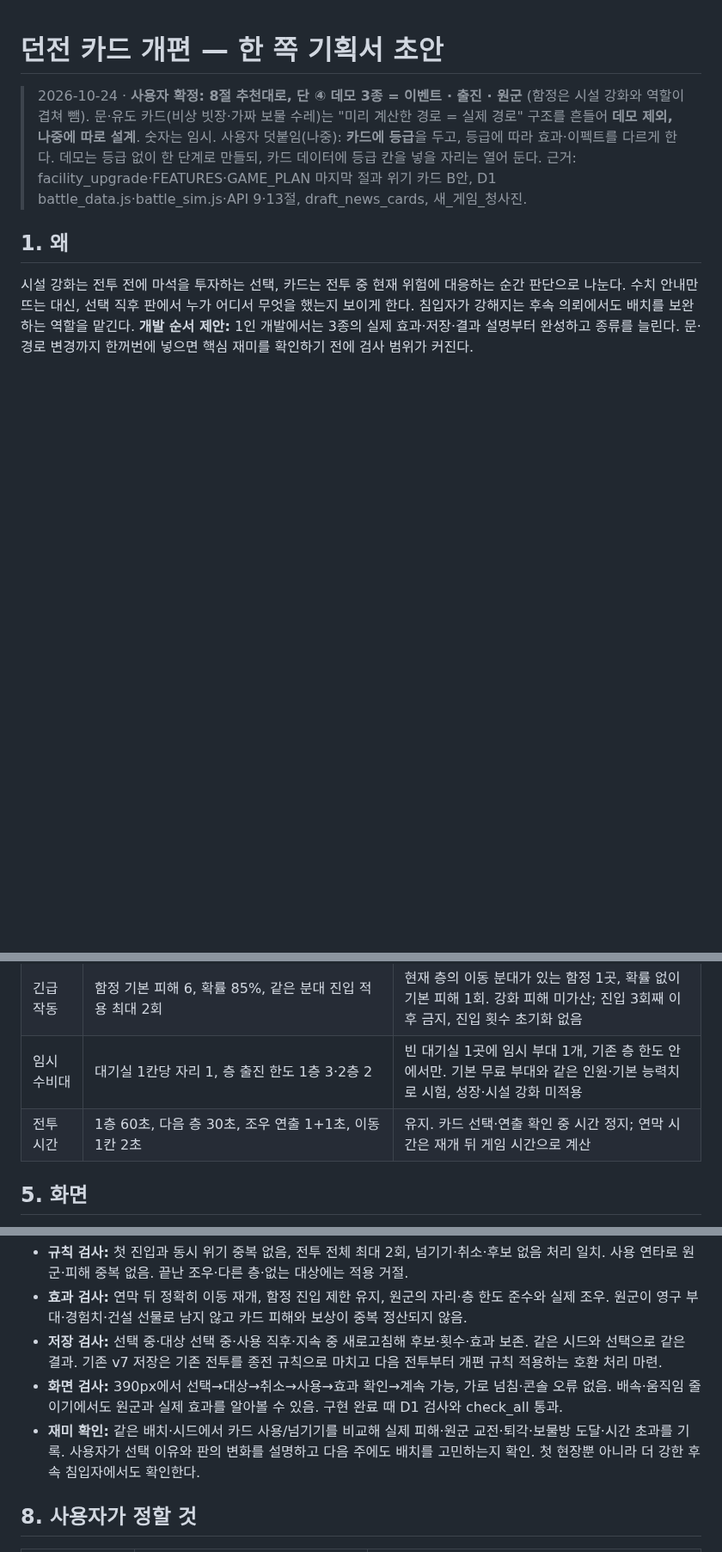
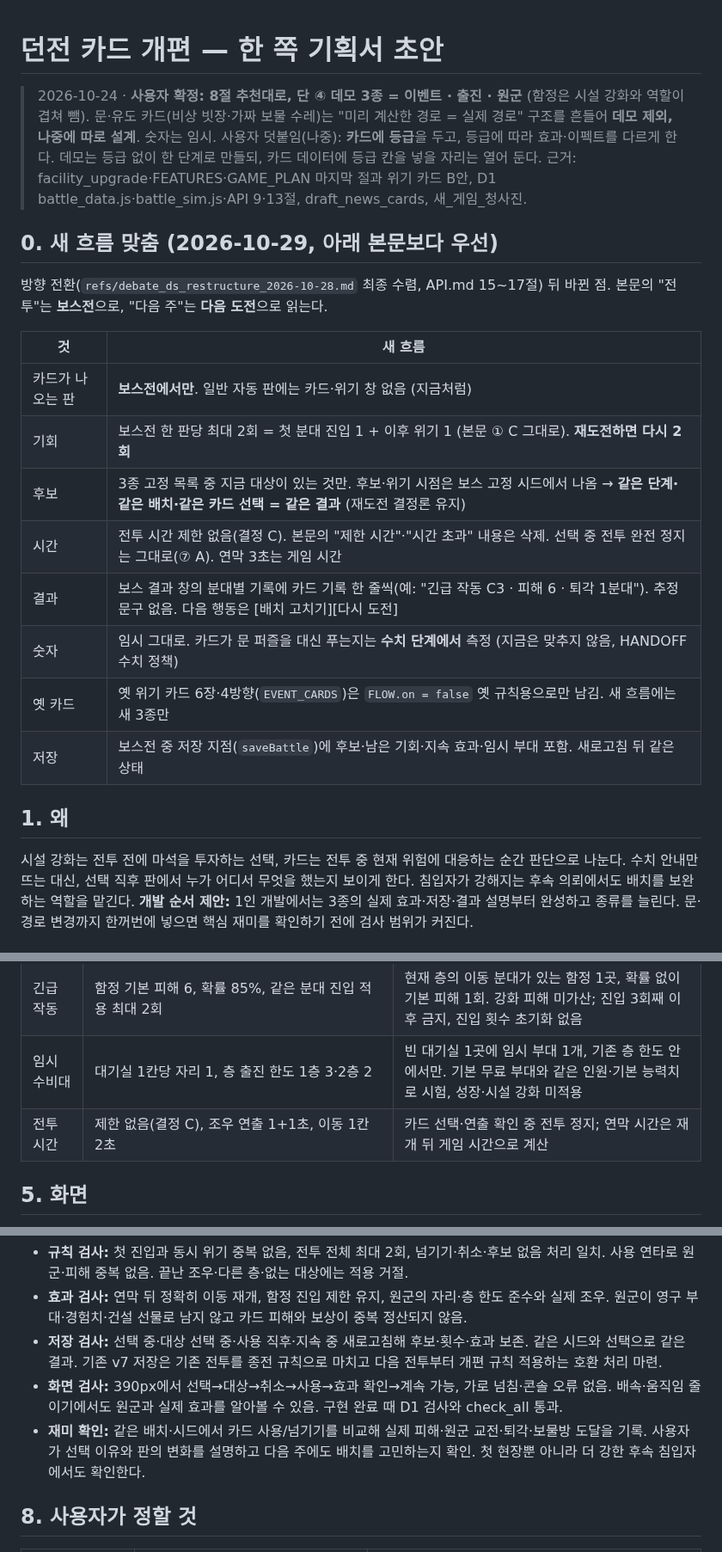
Before and after one commit to stlemm-rgb/dungeon, a Markdown page: docs/specs/dungeon_cards.md, 3 parts joined by grey strips. Shown at 86% size. Drawn GitHub-style; blank space fills up the shorter version.

Commit message:
카드 기획서 0절 새 흐름 맞춤(보스전 전용·재도전 결정론·시간 제한 없음), 지시서 brief_cards_core
Co-Authored-By: Claude Opus 5.5 <noreply@anthropic.com>

```diff
--- a/docs/specs/dungeon_cards.md
+++ b/docs/specs/dungeon_cards.md
@@ -3,6 +3,21 @@
 > 2026-10-24 · **사용자 확정: 8절 추천대로, 단 ④ 데모 3종 = 이벤트 · 출진 · 원군** (함정은 시설 강화와 역할이 겹쳐 뺌). 문·유도 카드(비상 빗장·가짜 보물 수레)는 "미리 계산한 경로 = 실제 경로" 구조를 흔들어 **데모 제외, 나중에 따로 설계**. 숫자는 임시.
 > 사용자 덧붙임(나중): **카드에 등급**을 두고, 등급에 따라 효과·이펙트를 다르게 한다. 데모는 등급 없이 한 단계로 만들되, 카드 데이터에 등급 칸을 넣을 자리는 열어 둔다.
 > 근거: facility_upgrade·FEATURES·GAME_PLAN 마지막 절과 위기 카드 B안, D1 battle_data.js·battle_sim.js·API 9·13절, draft_news_cards, 새_게임_청사진.
+
+## 0. 새 흐름 맞춤 (2026-10-29, 아래 본문보다 우선)
+
+방향 전환(`refs/debate_ds_restructure_2026-10-28.md` 최종 수렴, API.md 15~17절) 뒤 바뀐 점. 본문의 "전투"는 **보스전**으로, "다음 주"는 **다음 도전**으로 읽는다.
+
+| 것 | 새 흐름 |
+| --- | --- |
+| 카드가 나오는 판 | **보스전에서만**. 일반 자동 판에는 카드·위기 창 없음 (지금처럼) |
+| 기회 | 보스전 한 판당 최대 2회 = 첫 분대 진입 1 + 이후 위기 1 (본문 ① C 그대로). **재도전하면 다시 2회** |
+| 후보 | 3종 고정 목록 중 지금 대상이 있는 것만. 후보·위기 시점은 보스 고정 시드에서 나옴 → **같은 단계·같은 배치·같은 카드 선택 = 같은 결과** (재도전 결정론 유지) |
+| 시간 | 전투 시간 제한 없음(결정 C). 본문의 "제한 시간"·"시간 초과" 내용은 삭제. 선택 중 전투 완전 정지는 그대로(⑦ A). 연막 3초는 게임 시간 |
+| 결과 | 보스 결과 창의 분대별 기록에 카드 기록 한 줄씩(예: "긴급 작동 C3 · 피해 6 · 퇴각 1분대"). 추정 문구 없음. 다음 행동은 [배치 고치기][다시 도전] |
+| 숫자 | 임시 그대로. 카드가 문 퍼즐을 대신 푸는지는 **수치 단계에서** 측정 (지금은 맞추지 않음, HANDOFF 수치 정책) |
+| 옛 카드 | 옛 위기 카드 6장·4방향(`EVENT_CARDS`)은 `FLOW.on = false` 옛 규칙용으로만 남김. 새 흐름에는 새 3종만 |
+| 저장 | 보스전 중 저장 지점(`saveBattle`)에 후보·남은 기회·지속 효과·임시 부대 포함. 새로고침 뒤 같은 상태 |
 
 ## 1. 왜
 
@@ -55,7 +70,7 @@
 | 연막·붕괴·보호 | freeze 6초, quake 각 침입자 최대 체력의 40% 피해, guard 보물방 도달 1분대 퇴각 | 연막 3초부터 시험. 붕괴·보호는 데모 제외; 판 전체 해결 카드가 되는지 후속 측정 |
 | 긴급 작동 | 함정 기본 피해 6, 확률 85%, 같은 분대 진입 적용 최대 2회 | 현재 층의 이동 분대가 있는 함정 1곳, 확률 없이 기본 피해 1회. 강화 피해 미가산; 진입 3회째 이후 금지, 진입 횟수 초기화 없음 |
 | 임시 수비대 | 대기실 1칸당 자리 1, 층 출진 한도 1층 3·2층 2 | 빈 대기실 1곳에 임시 부대 1개, 기존 층 한도 안에서만. 기본 무료 부대와 같은 인원·기본 능력치로 시험, 성장·시설 강화 미적용 |
-| 전투 시간 | 1층 60초, 다음 층 30초, 조우 연출 1+1초, 이동 1칸 2초 | 유지. 카드 선택·연출 확인 중 시간 정지; 연막 시간은 재개 뒤 게임 시간으로 계산 |
+| 전투 시간 | 제한 없음(결정 C), 조우 연출 1+1초, 이동 1칸 2초 | 카드 선택·연출 확인 중 전투 정지; 연막 시간은 재개 뒤 게임 시간으로 계산 |
 
 ## 5. 화면
 
@@ -77,7 +92,7 @@
 - **효과 검사:** 연막 뒤 정확히 이동 재개, 함정 진입 제한 유지, 원군의 자리·층 한도 준수와 실제 조우. 원군이 영구 부대·경험치·건설 선물로 남지 않고 카드 피해와 보상이 중복 정산되지 않음.
 - **저장 검사:** 선택 중·대상 선택 중·사용 직후·지속 중 새로고침해 후보·횟수·효과 보존. 같은 시드와 선택으로 같은 결과. 기존 v7 저장은 기존 전투를 종전 규칙으로 마치고 다음 전투부터 개편 규칙 적용하는 호환 처리 마련.
 - **화면 검사:** 390px에서 선택→대상→취소→사용→효과 확인→계속 가능, 가로 넘침·콘솔 오류 없음. 배속·움직임 줄이기에서도 원군과 실제 효과를 알아볼 수 있음. 구현 완료 때 D1 검사와 check_all 통과.
-- **재미 확인:** 같은 배치·시드에서 카드 사용/넘기기를 비교해 실제 피해·원군 교전·퇴각·보물방 도달·시간 초과를 기록. 사용자가 선택 이유와 판의 변화를 설명하고 다음 주에도 배치를 고민하는지 확인. 첫 현장뿐 아니라 더 강한 후속 침입자에서도 확인한다.
+- **재미 확인:** 같은 배치·시드에서 카드 사용/넘기기를 비교해 실제 피해·원군 교전·퇴각·보물방 도달을 기록. 사용자가 선택 이유와 판의 변화를 설명하고 다음 주에도 배치를 고민하는지 확인. 첫 현장뿐 아니라 더 강한 후속 침입자에서도 확인한다.
 
 ## 8. 사용자가 정할 것
 
```
Also changed, not shown: refs/brief_cards_core.md (added, +23 -0 lines).
